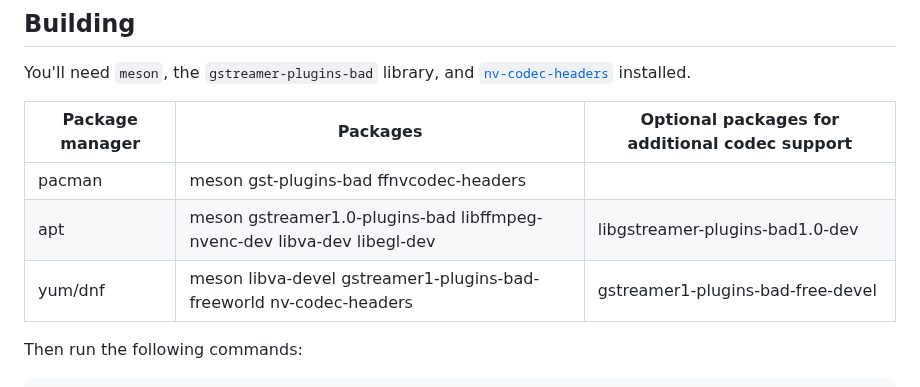
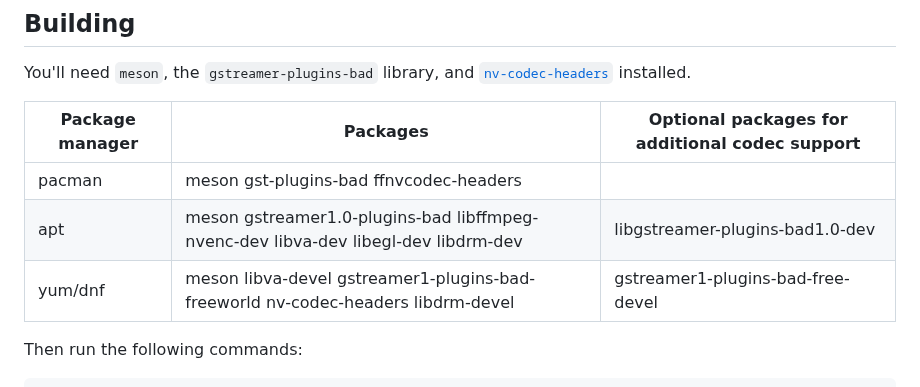
Before and after one commit to elFarto/nvidia-vaapi-driver, a Markdown page: README.md, the part around the change. Rendered like a GitHub page.

Commit message:
Update README.md
Added libdrm-dev packages

```diff
--- a/README.md
+++ b/README.md
@@ -70,8 +70,8 @@ You'll need `meson`, the `gstreamer-plugins-bad` library, and [`nv-codec-headers
 | Package manager | Packages                                        | Optional packages for additional codec support |
 |-----------------|-------------------------------------------------|------------------------------------------------|
 | pacman          | meson gst-plugins-bad ffnvcodec-headers         |                                                |
-| apt             | meson gstreamer1.0-plugins-bad libffmpeg-nvenc-dev libva-dev libegl-dev | libgstreamer-plugins-bad1.0-dev   |
-| yum/dnf         | meson libva-devel gstreamer1-plugins-bad-freeworld nv-codec-headers | gstreamer1-plugins-bad-free-devel |
+| apt             | meson gstreamer1.0-plugins-bad libffmpeg-nvenc-dev libva-dev libegl-dev libdrm-dev | libgstreamer-plugins-bad1.0-dev   |
+| yum/dnf         | meson libva-devel gstreamer1-plugins-bad-freeworld nv-codec-headers libdrm-devel | gstreamer1-plugins-bad-free-devel |
 
 Then run the following commands:
 
```
